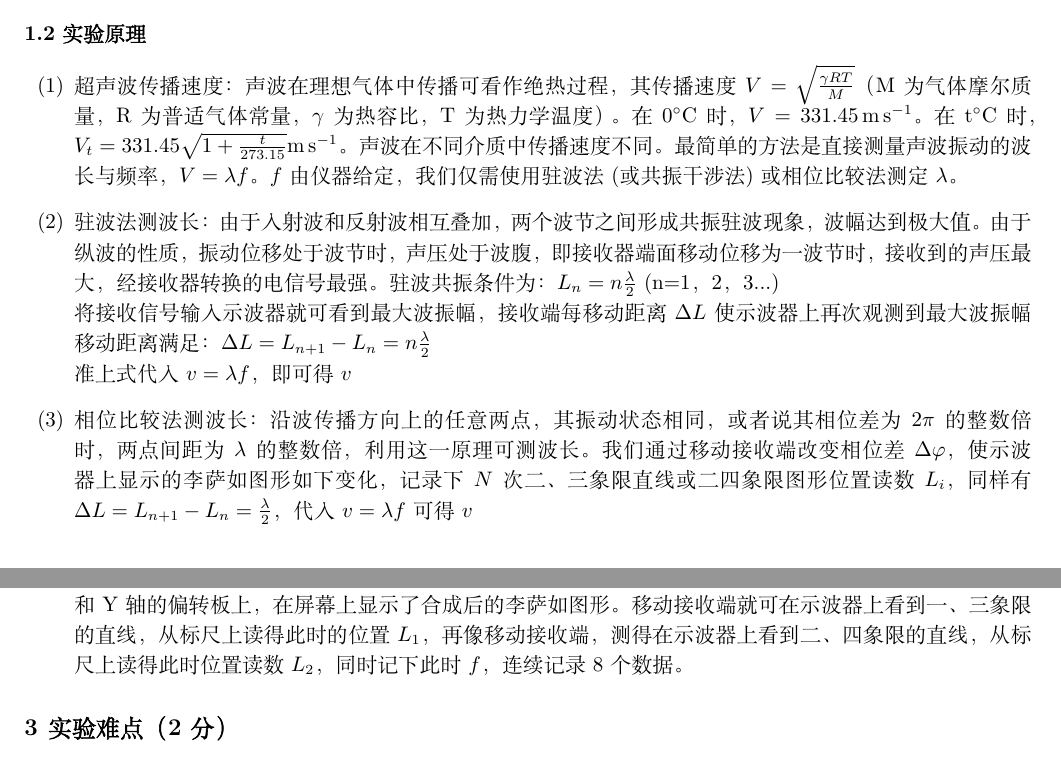
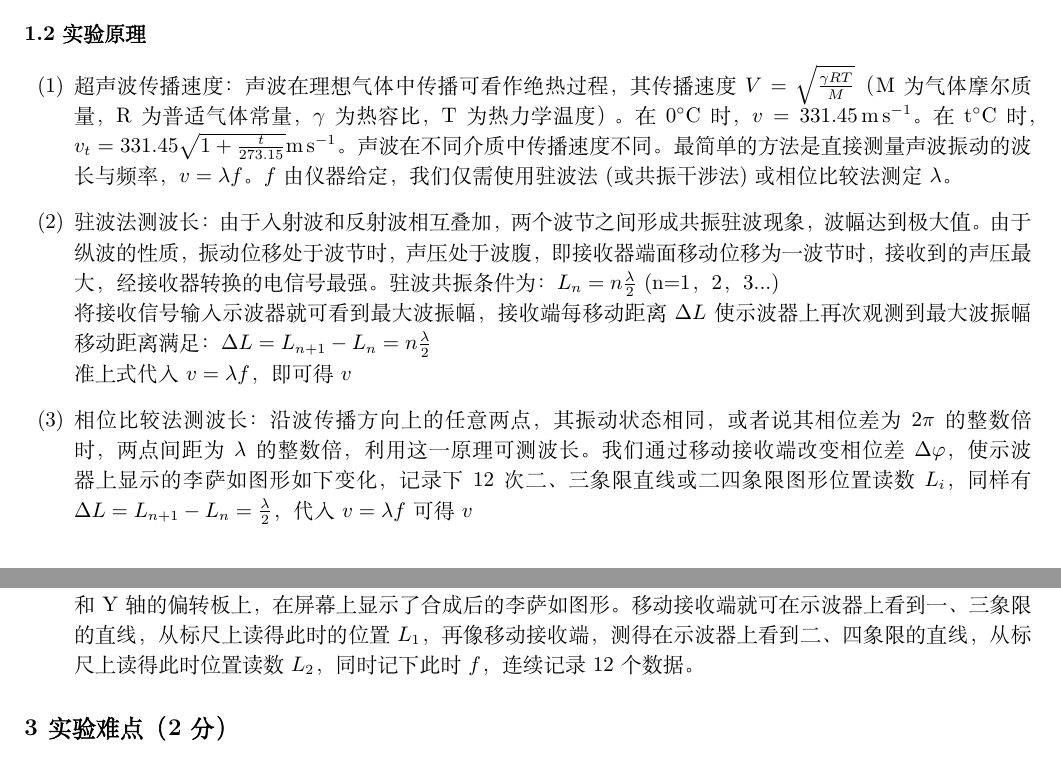
Before and after one commit to wander716/phy_exp, a LaTeX document (声速测定/声速测定.tex): two parts of pages 2 and 3 of 7, joined at a grey line, cut so that both start at the same text. Compiled offline with XeLaTeX; a missing font is replaced by an installed copy or a similar font.

Commit message:
complete

```diff
--- a/声速测定/声速测定.tex
+++ b/声速测定/声速测定.tex
@@ -31,8 +31,8 @@
 \begin{enumerate}
 	\item 超声波传播速度：声波在理想气体中传播可看作绝热过程，其传播速度$V=\sqrt{\frac{\gamma RT}{M}}$（
 	      M为气体摩尔质量，R为普适气体常量，$\gamma$为热容比，T为热力学温度）。
-	      在0$\si{\degreeCelsius}$时，$V=\SI{331.45}{\metre\per\second}$。在t$\si{\degreeCelsius}$时，$V_t = 331.45\sqrt{1+\frac{t}{273.15}}\si{\metre\per\second}$。
-	      声波在不同介质中传播速度不同。最简单的方法是直接测量声波振动的波长与频率，$V=\lambda f$。
+	      在0$\si{\degreeCelsius}$时，$v=\SI{331.45}{\metre\per\second}$。在t$\si{\degreeCelsius}$时，$v_t = 331.45\sqrt{1+\frac{t}{273.15}}\si{\metre\per\second}$。
+	      声波在不同介质中传播速度不同。最简单的方法是直接测量声波振动的波长与频率，$v=\lambda f$。
 	      $f$由仪器给定，我们仅需使用驻波法(或共振干涉法)或相位比较法测定$\lambda$。
 	\item 驻波法测波长：由于入射波和反射波相互叠加，两个波节之间形成共振驻波现象，波幅达到极大值。
 	      由于纵波的性质，振动位移处于波节时，声压处于波腹，即接收器端面移动位移为一波节时，接收到的声压最大，经接收器转换的电信号最强。驻波共振条件为：$L_n = n\frac{\lambda}{2}$ (n=1，2，3...)\\
@@ -41,7 +41,7 @@
 	      准上式代入$v=\lambda f$，即可得$v$
 	\item 相位比较法测波长：沿波传播方向上的任意两点，其振动状态相同，或者说其相位差为$2\pi$的整数倍时，
 	      两点间距为$\lambda$的整数倍，利用这一原理可测波长。
-	      我们通过移动接收端改变相位差$\Delta\varphi$，使示波器上显示的李萨如图形如下变化，记录下$N$次二、三象限直线或二四象限图形位置读数$L_i$，同样有$\Delta L = L_{n+1} - L_n = \frac{\lambda}{2}$，代入$v=\lambda f$可得$v$
+	      我们通过移动接收端改变相位差$\Delta\varphi$，使示波器上显示的李萨如图形如下变化，记录下12次二、三象限直线或二四象限图形位置读数$L_i$，同样有$\Delta L = L_{n+1} - L_n = \frac{\lambda}{2}$，代入$v=\lambda f$可得$v$
 \end{enumerate}
 \begin{figure}[H]
 	\centering
@@ -66,7 +66,7 @@
 	\item \textbf{相位差法测声速：}将发射端的信号输入示波器X轴，
 	      选择发射端与接收端两振动信号分别输入示波器X和Y轴的偏转板上，在屏幕上显示了合成后的李萨如图形。
 	      移动接收端就可在示波器上看到一、三象限的直线，从标尺上读得此时的位置$L_1$，
-	      再像移动接收端，测得在示波器上看到二、四象限的直线，从标尺上读得此时位置读数$L_2$，同时记下此时$f$，连续记录8个数据。
+	      再像移动接收端，测得在示波器上看到二、四象限的直线，从标尺上读得此时位置读数$L_2$，同时记下此时$f$，连续记录12个数据。
 \end{enumerate}
 \subsection{实验难点（2分）}
 % （简述本实验的实现难点，不超过100字。）
```
